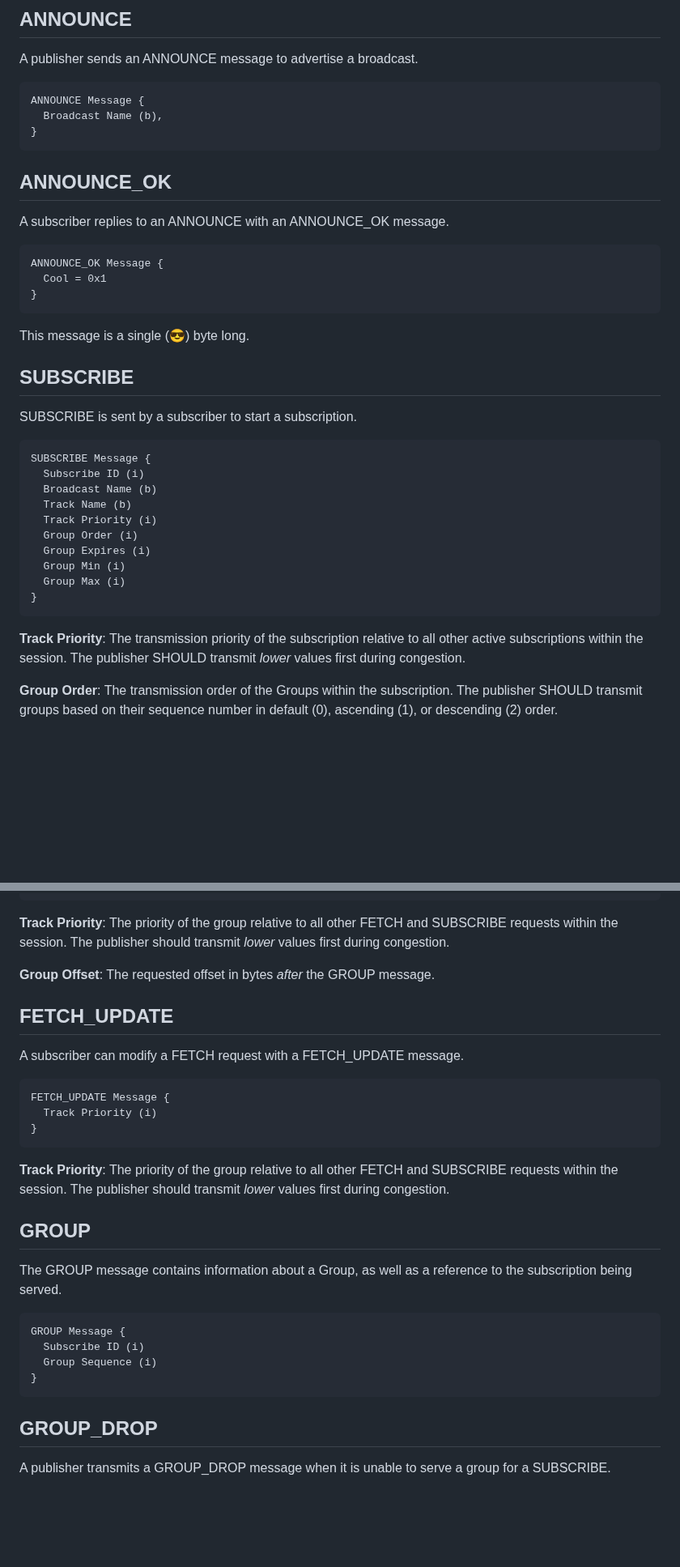
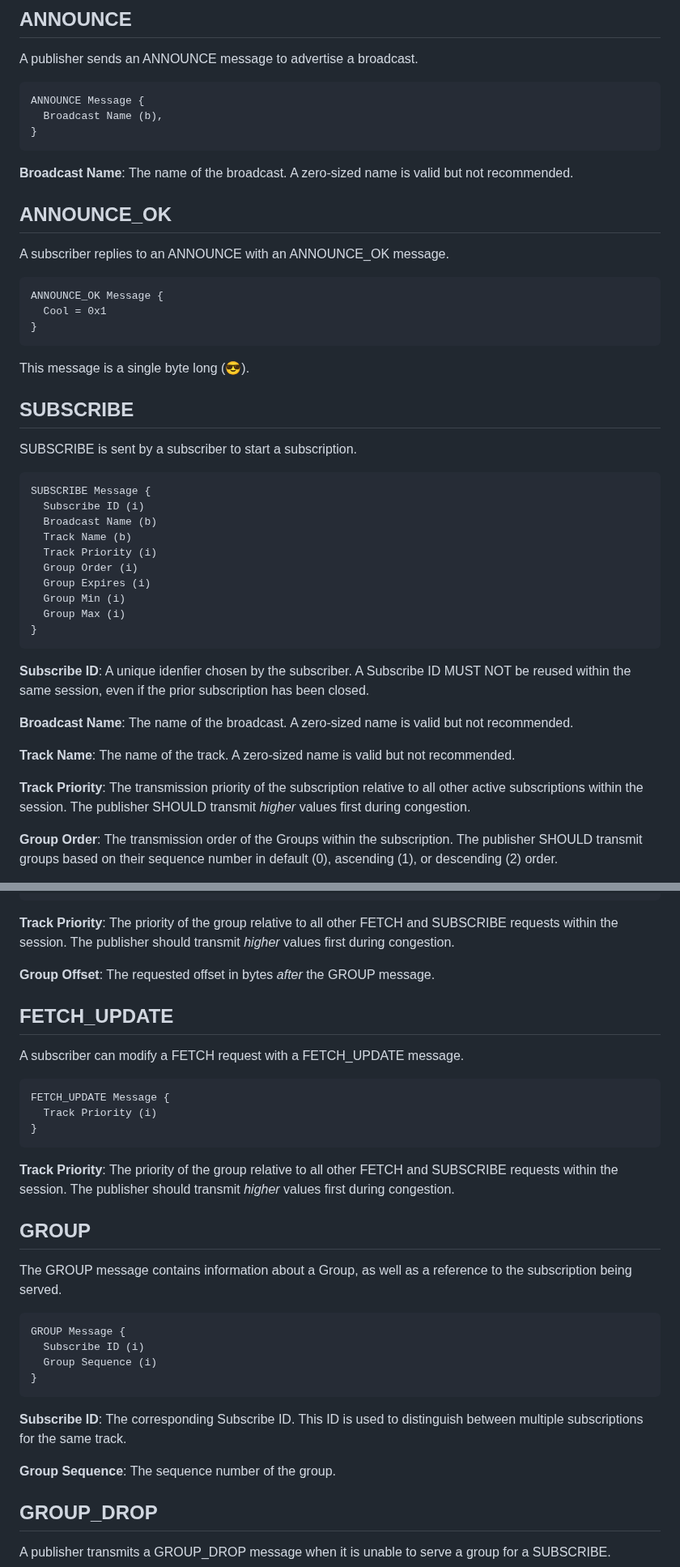
Before and after one commit to kixelated/moq-transfork, a Markdown page: draft-lcurley-moq-transfork.md, 2 parts joined by grey strips. Shown at 81% size. GitHub-like rendering; blank space fills up the shorter version.

```diff
--- a/draft-lcurley-moq-transfork.md
+++ b/draft-lcurley-moq-transfork.md
@@ -323,6 +325,11 @@ ANNOUNCE Message {
 }
 ~~~
 
+**Broadcast Name**:
+The name of the broadcast.
+A zero-sized name is valid but not recommended.
+
+
 ## ANNOUNCE_OK
 A subscriber replies to an ANNOUNCE with an ANNOUNCE_OK message.
 
@@ -332,7 +339,7 @@ ANNOUNCE_OK Message {
 }
 ~~~
 
-This message is a single (😎) byte long.
+This message is a single byte long (😎).
 
 ## SUBSCRIBE
 SUBSCRIBE is sent by a subscriber to start a subscription.
@@ -350,9 +357,21 @@ SUBSCRIBE Message {
 }
 ~~~
 
+**Subscribe ID**:
+A unique idenfier chosen by the subscriber.
+A Subscribe ID MUST NOT be reused within the same session, even if the prior subscription has been closed.
+
+**Broadcast Name**:
+The name of the broadcast.
+A zero-sized name is valid but not recommended.
+
+**Track Name**:
+The name of the track.
+A zero-sized name is valid but not recommended.
+
 **Track Priority**:
 The transmission priority of the subscription relative to all other active subscriptions within the session.
-The publisher SHOULD transmit *lower* values first during congestion.
+The publisher SHOULD transmit *higher* values first during congestion.
 
 **Group Order**:
 The transmission order of the Groups within the subscription.
@@ -451,7 +480,7 @@ FETCH Message {
 
 **Track Priority**:
 The priority of the group relative to all other FETCH and SUBSCRIBE requests within the session.
-The publisher should transmit *lower* values first during congestion.
+The publisher should transmit *higher* values first during congestion.
 
 **Group Offset**:
 The requested offset in bytes *after* the GROUP message.
@@ -468,7 +497,7 @@ FETCH_UPDATE Message {
 
 **Track Priority**:
 The priority of the group relative to all other FETCH and SUBSCRIBE requests within the session.
-The publisher should transmit *lower* values first during congestion.
+The publisher should transmit *higher* values first during congestion.
 
 
 ## GROUP
@@ -480,6 +509,14 @@ GROUP Message {
   Group Sequence (i)
 }
 ~~~
+
+**Subscribe ID**:
+The corresponding Subscribe ID.
+This ID is used to distinguish between multiple subscriptions for the same track.
+
+**Group Sequence**:
+The sequence number of the group.
+
 
 ## GROUP_DROP
 A publisher transmits a GROUP_DROP message when it is unable to serve a group for a SUBSCRIBE.
```
Also changed, not shown: other parts of draft-lcurley-moq-transfork.md (+90 -77 lines).
